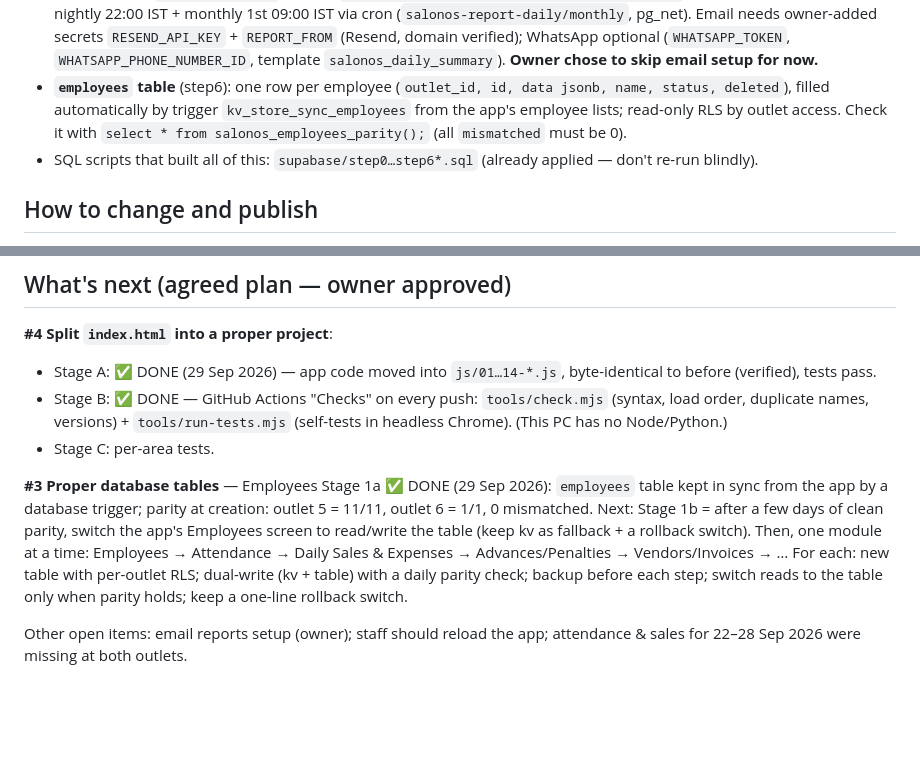
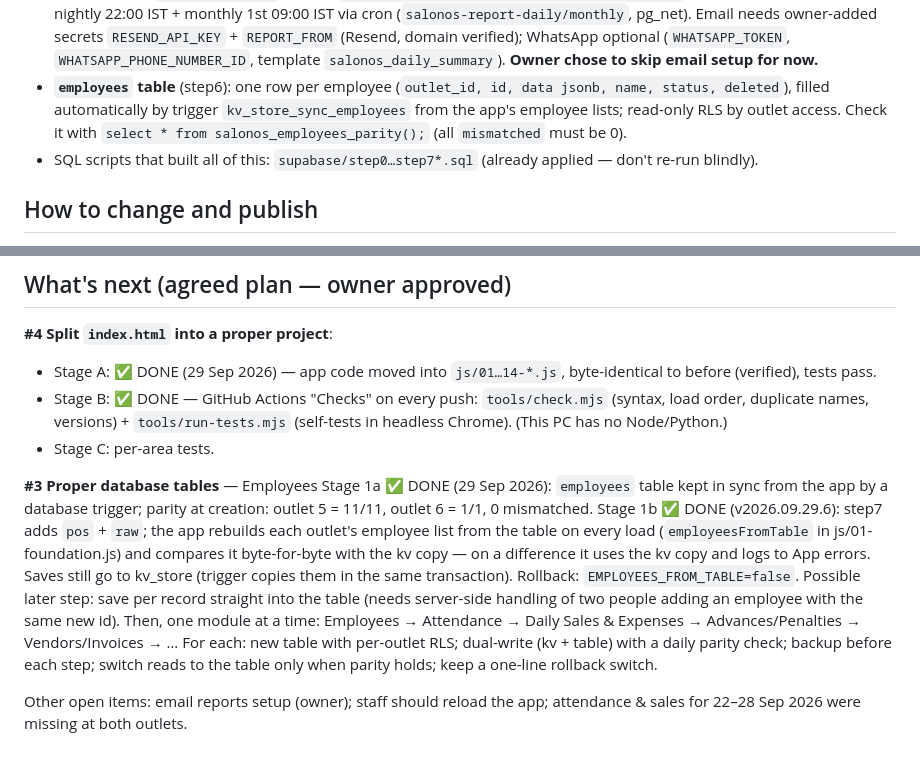
Before and after one commit to dhramsaini/SalonOS, a Markdown page: HANDOFF.md, 2 parts joined by grey strips. Rendered like a GitHub page; blank space fills up the shorter version.

Commit message:
Handoff notes: employees Stage 1b done
Co-Authored-By: Claude Opus 5.5 <noreply@anthropic.com>

```diff
--- a/HANDOFF.md
+++ b/HANDOFF.md
@@ -34,7 +34,7 @@ PWA: `manifest.json`, `service-worker.js` (network-first). `tests.html` = self-t
 - `client_errors` (app error log, 60 days).
 - Edge function **`salonos-reports`** (source `supabase/functions/salonos-reports/index.ts`, verify-JWT OFF, own auth): nightly 22:00 IST + monthly 1st 09:00 IST via cron (`salonos-report-daily/monthly`, pg_net). Email needs owner-added secrets `RESEND_API_KEY` + `REPORT_FROM` (Resend, domain verified); WhatsApp optional (`WHATSAPP_TOKEN`, `WHATSAPP_PHONE_NUMBER_ID`, template `salonos_daily_summary`). **Owner chose to skip email setup for now.**
 - **`employees` table** (step6): one row per employee (`outlet_id, id, data jsonb, name, status, deleted`), filled automatically by trigger `kv_store_sync_employees` from the app's employee lists; read-only RLS by outlet access. Check it with `select * from salonos_employees_parity();` (all `mismatched` must be 0).
-- SQL scripts that built all of this: `supabase/step0…step6*.sql` (already applied — don't re-run blindly).
+- SQL scripts that built all of this: `supabase/step0…step7*.sql` (already applied — don't re-run blindly).
 
 ## How to change and publish
 1. Edit the right file in `js/` (or `index.html` for CSS/shell). Then run `powershell -File tools\bump-version.ps1 <new version>` —
@@ -54,6 +54,6 @@ Cloud sync fixes & live updates · per-outlet database access rules · documents
 - Stage B: ✅ DONE — GitHub Actions "Checks" on every push: `tools/check.mjs` (syntax, load order, duplicate names, versions) + `tools/run-tests.mjs` (self-tests in headless Chrome). (This PC has no Node/Python.)
 - Stage C: per-area tests.
 
-**#3 Proper database tables** — Employees Stage 1a ✅ DONE (29 Sep 2026): `employees` table kept in sync from the app by a database trigger; parity at creation: outlet 5 = 11/11, outlet 6 = 1/1, 0 mismatched. Next: Stage 1b = after a few days of clean parity, switch the app's Employees screen to read/write the table (keep kv as fallback + a rollback switch). Then, one module at a time: Employees → Attendance → Daily Sales & Expenses → Advances/Penalties → Vendors/Invoices → … For each: new table with per-outlet RLS; dual-write (kv + table) with a daily parity check; backup before each step; switch reads to the table only when parity holds; keep a one-line rollback switch.
+**#3 Proper database tables** — Employees Stage 1a ✅ DONE (29 Sep 2026): `employees` table kept in sync from the app by a database trigger; parity at creation: outlet 5 = 11/11, outlet 6 = 1/1, 0 mismatched. Stage 1b ✅ DONE (v2026.09.29.6): step7 adds `pos` + `raw`; the app rebuilds each outlet's employee list from the table on every load (`employeesFromTable` in js/01-foundation.js) and compares it byte-for-byte with the kv copy — on a difference it uses the kv copy and logs to App errors. Saves still go to kv_store (trigger copies them in the same transaction). Rollback: `EMPLOYEES_FROM_TABLE=false`. Possible later step: save per record straight into the table (needs server-side handling of two people adding an employee with the same new id). Then, one module at a time: Employees → Attendance → Daily Sales & Expenses → Advances/Penalties → Vendors/Invoices → … For each: new table with per-outlet RLS; dual-write (kv + table) with a daily parity check; backup before each step; switch reads to the table only when parity holds; keep a one-line rollback switch.
 
 Other open items: email reports setup (owner); staff should reload the app; attendance & sales for 22–28 Sep 2026 were missing at both outlets.
```
